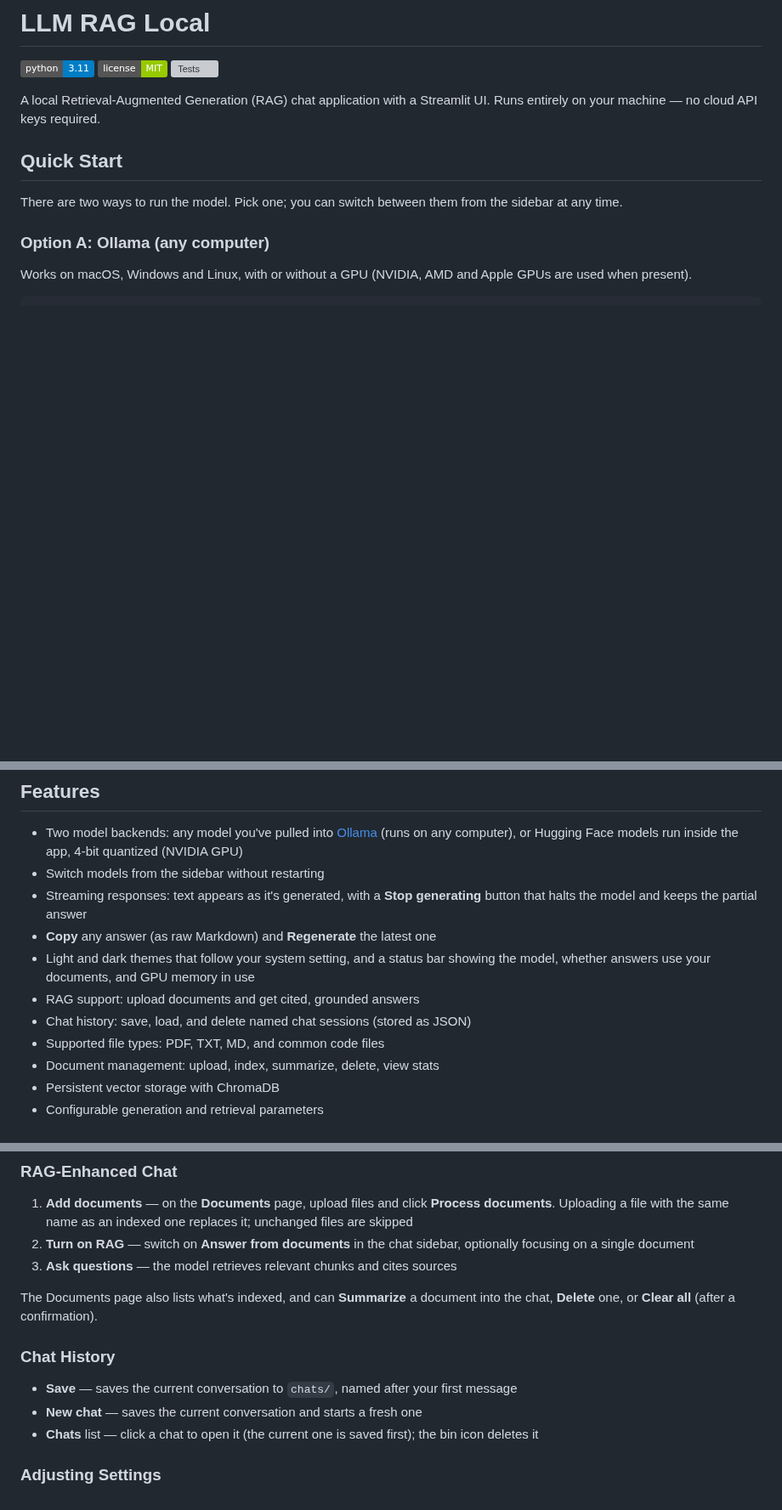
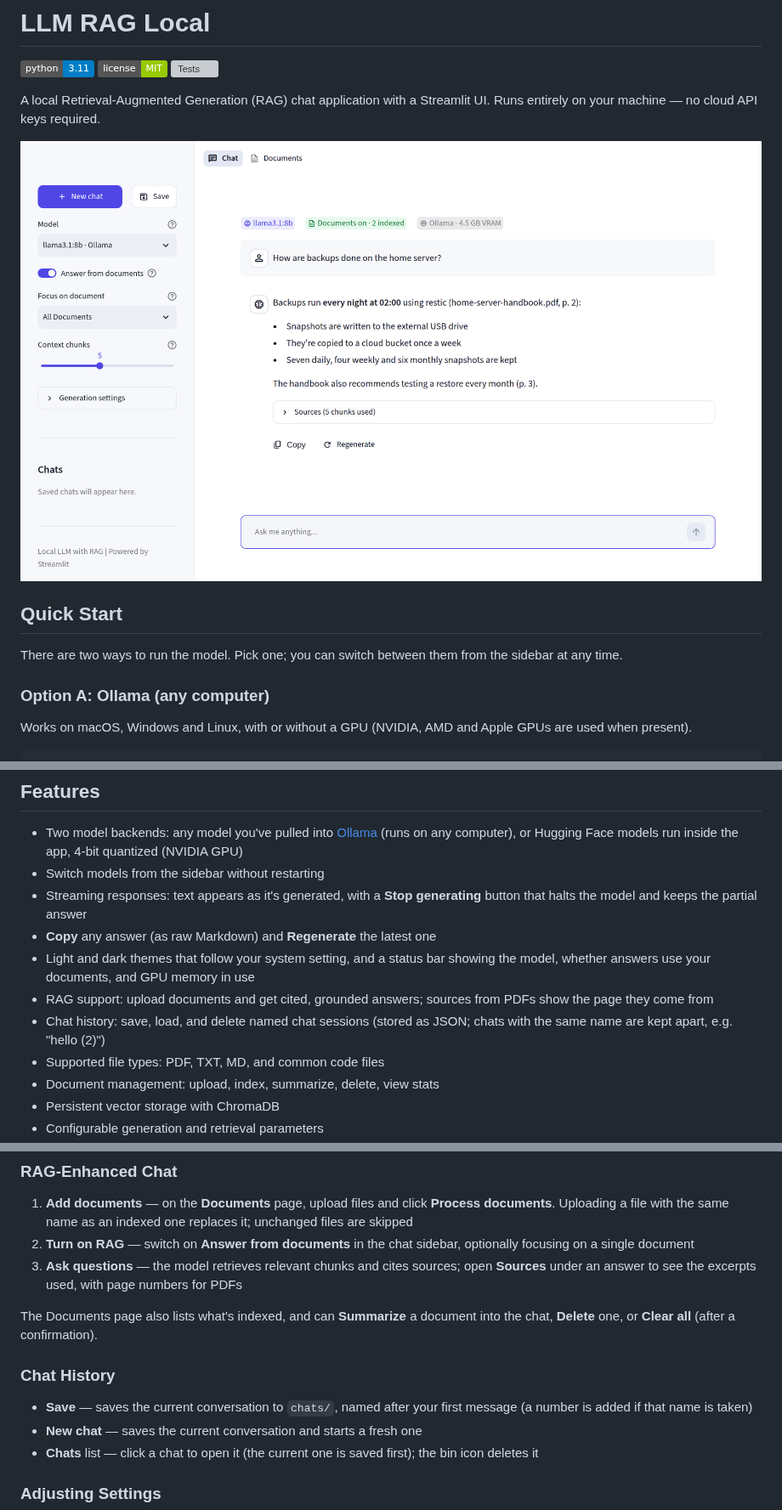
Before and after one commit to BillMentzinis/llm-rag-local, a Markdown page: README.md, 3 parts joined by grey strips. Shown at 85% size. Drawn GitHub-style; pictures changed too: docs/screenshot.png (added); badges without logos; blank space fills up the shorter version; grey boxes are pictures that could not be loaded.

```diff
--- a/README.md
+++ b/README.md
@@ -5,6 +5,8 @@
 [![Tests](https://github.com/BillMentzinis/llm-rag-local/actions/workflows/tests.yml/badge.svg)](https://github.com/BillMentzinis/llm-rag-local/actions/workflows/tests.yml)
 
 A local Retrieval-Augmented Generation (RAG) chat application with a Streamlit UI. Runs entirely on your machine — no cloud API keys required.
+
+![The chat page: a question answered from an indexed PDF, citing its pages](docs/screenshot.png)
 
 ## Quick Start
 
@@ -59,8 +61,8 @@ To stop the app, press `Ctrl+C` in the terminal running it.
 - Streaming responses: text appears as it's generated, with a **Stop generating** button that halts the model and keeps the partial answer
 - **Copy** any answer (as raw Markdown) and **Regenerate** the latest one
 - Light and dark themes that follow your system setting, and a status bar showing the model, whether answers use your documents, and GPU memory in use
-- RAG support: upload documents and get cited, grounded answers
-- Chat history: save, load, and delete named chat sessions (stored as JSON)
+- RAG support: upload documents and get cited, grounded answers; sources from PDFs show the page they come from
+- Chat history: save, load, and delete named chat sessions (stored as JSON; chats with the same name are kept apart, e.g. "hello (2)")
 - Supported file types: PDF, TXT, MD, and common code files
 - Document management: upload, index, summarize, delete, view stats
 - Persistent vector storage with ChromaDB
@@ -129,13 +132,13 @@ The app has two pages, switched from the bar at the top: **Chat** and **Document
 
 1. **Add documents** — on the **Documents** page, upload files and click **Process documents**. Uploading a file with the same name as an indexed one replaces it; unchanged files are skipped
 2. **Turn on RAG** — switch on **Answer from documents** in the chat sidebar, optionally focusing on a single document
-3. **Ask questions** — the model retrieves relevant chunks and cites sources
+3. **Ask questions** — the model retrieves relevant chunks and cites sources; open **Sources** under an answer to see the excerpts used, with page numbers for PDFs
 
 The Documents page also lists what's indexed, and can **Summarize** a document into the chat, **Delete** one, or **Clear all** (after a confirmation).
 
 ### Chat History
 
-- **Save** — saves the current conversation to `chats/`, named after your first message
+- **Save** — saves the current conversation to `chats/`, named after your first message (a number is added if that name is taken)
 - **New chat** — saves the current conversation and starts a fresh one
 - **Chats** list — click a chat to open it (the current one is saved first); the bin icon deletes it
 
```
Also changed, not shown: other parts of README.md (+2 -1 lines), 10 other files.
